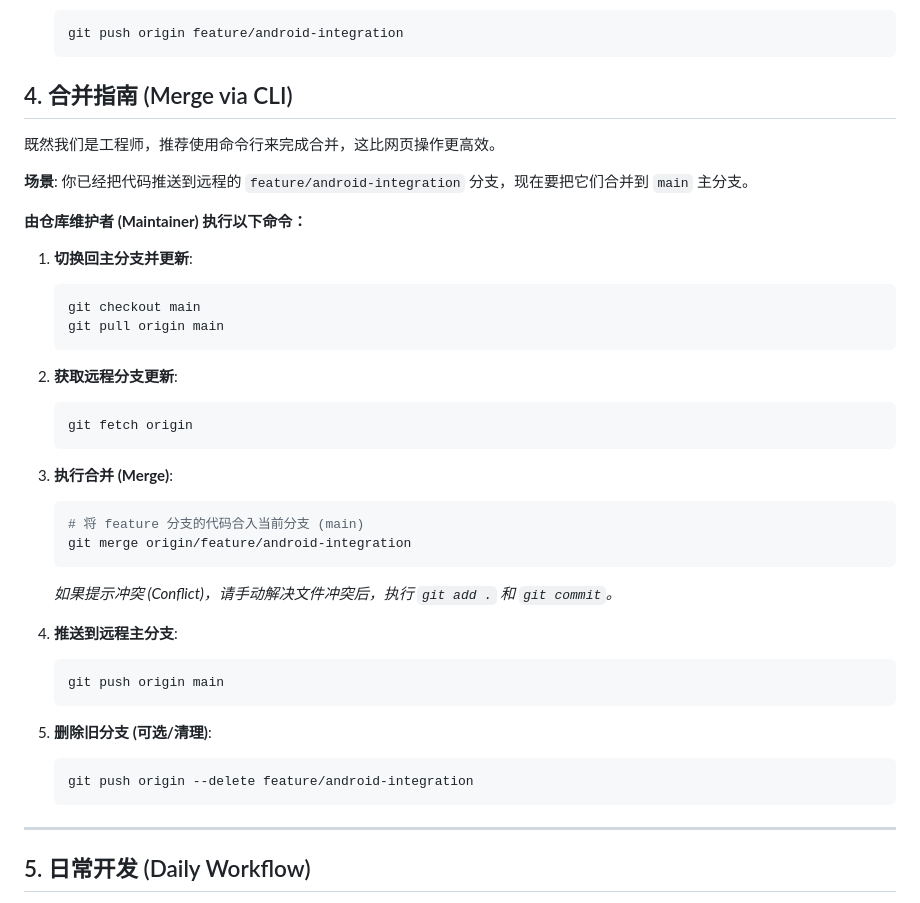
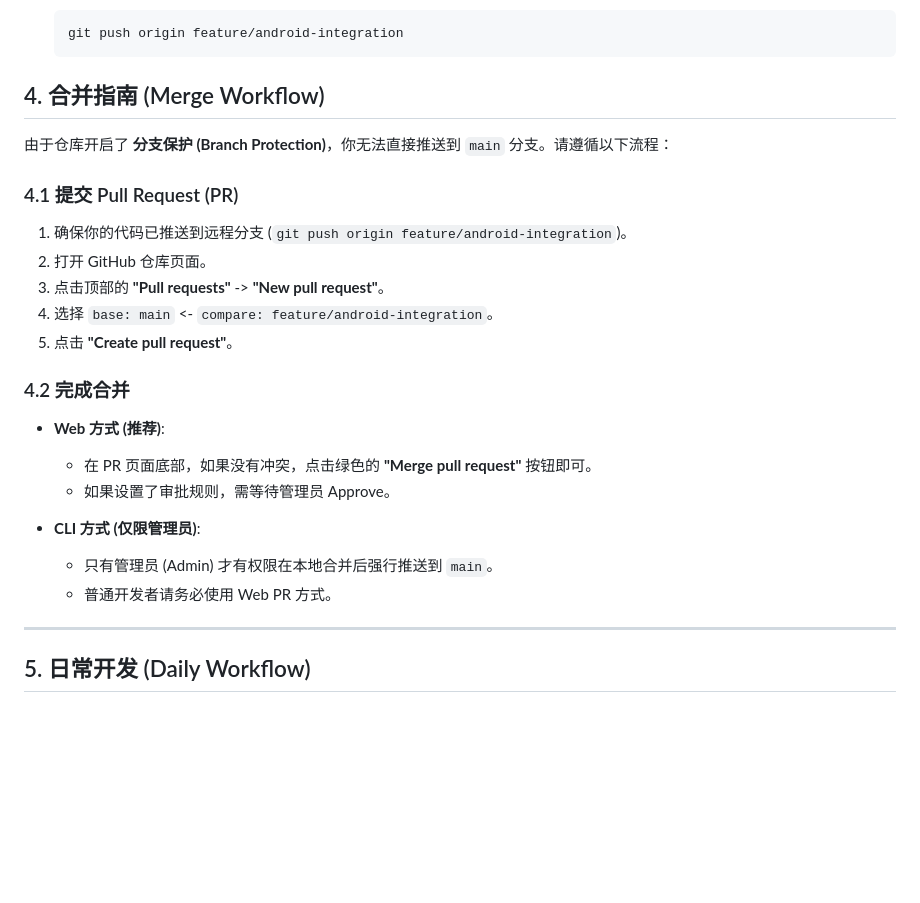
Before and after one commit to nicrain/DistCapsule, a Markdown page: docs/ANDROID_DEV_GUIDE.md, the part around the change. Rendered like a GitHub page; blank space fills up the shorter version.

Commit message:
docs(android): update merge guide to reflect branch protection rules (PR required)

````diff
--- a/docs/ANDROID_DEV_GUIDE.md
+++ b/docs/ANDROID_DEV_GUIDE.md
@@ -77,41 +77,25 @@ DistCapsule/ (根目录)
     git push origin feature/android-integration
     ```
 
-## 4. 合并指南 (Merge via CLI)
+## 4. 合并指南 (Merge Workflow)
 
-既然我们是工程师，推荐使用命令行来完成合并，这比网页操作更高效。
+由于仓库开启了 **分支保护 (Branch Protection)**，你无法直接推送到 `main` 分支。请遵循以下流程：
 
-**场景**: 你已经把代码推送到远程的 `feature/android-integration` 分支，现在要把它们合并到 `main` 主分支。
+### 4.1 提交 Pull Request (PR)
+1.  确保你的代码已推送到远程分支 (`git push origin feature/android-integration`)。
+2.  打开 GitHub 仓库页面。
+3.  点击顶部的 **"Pull requests"** -> **"New pull request"**。
+4.  选择 `base: main` <- `compare: feature/android-integration`。
+5.  点击 **"Create pull request"**。
 
-**由仓库维护者 (Maintainer) 执行以下命令：**
+### 4.2 完成合并
+*   **Web 方式 (推荐)**:
+    *   在 PR 页面底部，如果没有冲突，点击绿色的 **"Merge pull request"** 按钮即可。
+    *   如果设置了审批规则，需等待管理员 Approve。
 
-1.  **切换回主分支并更新**:
-    ```bash
-    git checkout main
-    git pull origin main
-    ```
-
-2.  **获取远程分支更新**:
-    ```bash
-    git fetch origin
-    ```
-
-3.  **执行合并 (Merge)**:
-    ```bash
-    # 将 feature 分支的代码合入当前分支 (main)
-    git merge origin/feature/android-integration
-    ```
-    *如果提示冲突 (Conflict)，请手动解决文件冲突后，执行 `git add .` 和 `git commit`。*
-
-4.  **推送到远程主分支**:
-    ```bash
-    git push origin main
-    ```
-
-5.  **删除旧分支 (可选/清理)**:
-    ```bash
-    git push origin --delete feature/android-integration
-    ```
+*   **CLI 方式 (仅限管理员)**:
+    *   只有管理员 (Admin) 才有权限在本地合并后强行推送到 `main`。
+    *   普通开发者请务必使用 Web PR 方式。
 
 ---
 
````
